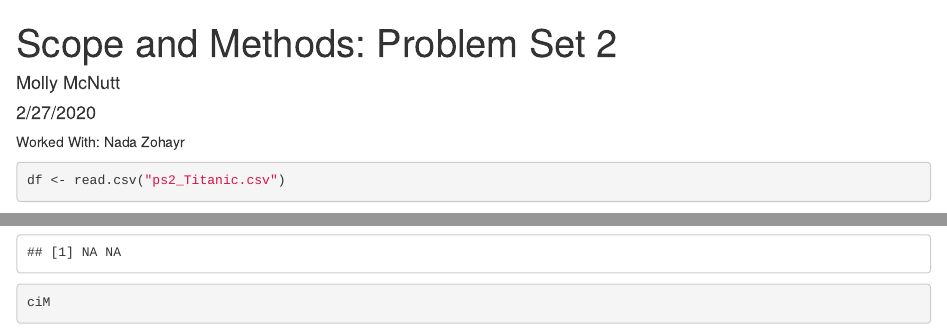
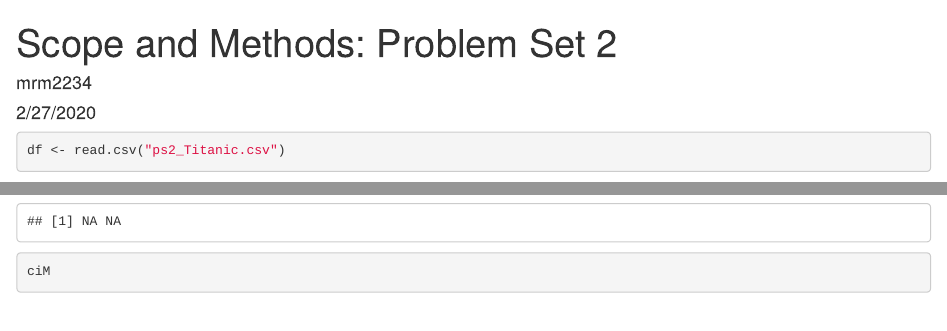
Before and after one commit to mrm2234/R-DataSets, an R Markdown document (ProblemSet2.Rmd): the page in a window 1100 px wide, from its top, and a second part further down, joined at a grey line. Rendered offline with R 4.5, knitr and Pandoc, with nearby package versions; some code elsewhere in the file could not run offline.

Commit message:
Update and rename McNutt_Molly_ps2.Rmd to ProblemSet2.Rmd

````diff
--- a/McNutt_Molly_ps2.Rmd
+++ b/ProblemSet2.Rmd
@@ -1,11 +1,10 @@
 ---
 title: "Scope and Methods: Problem Set 2"
-author: "Molly McNutt"
+author: "mrm2234"
 date: "2/27/2020"
 output: html_document
 
 ---
-Worked With: Nada Zohayr
 
 ```{r, Pset 2}
 df <- read.csv("ps2_Titanic.csv")
````
